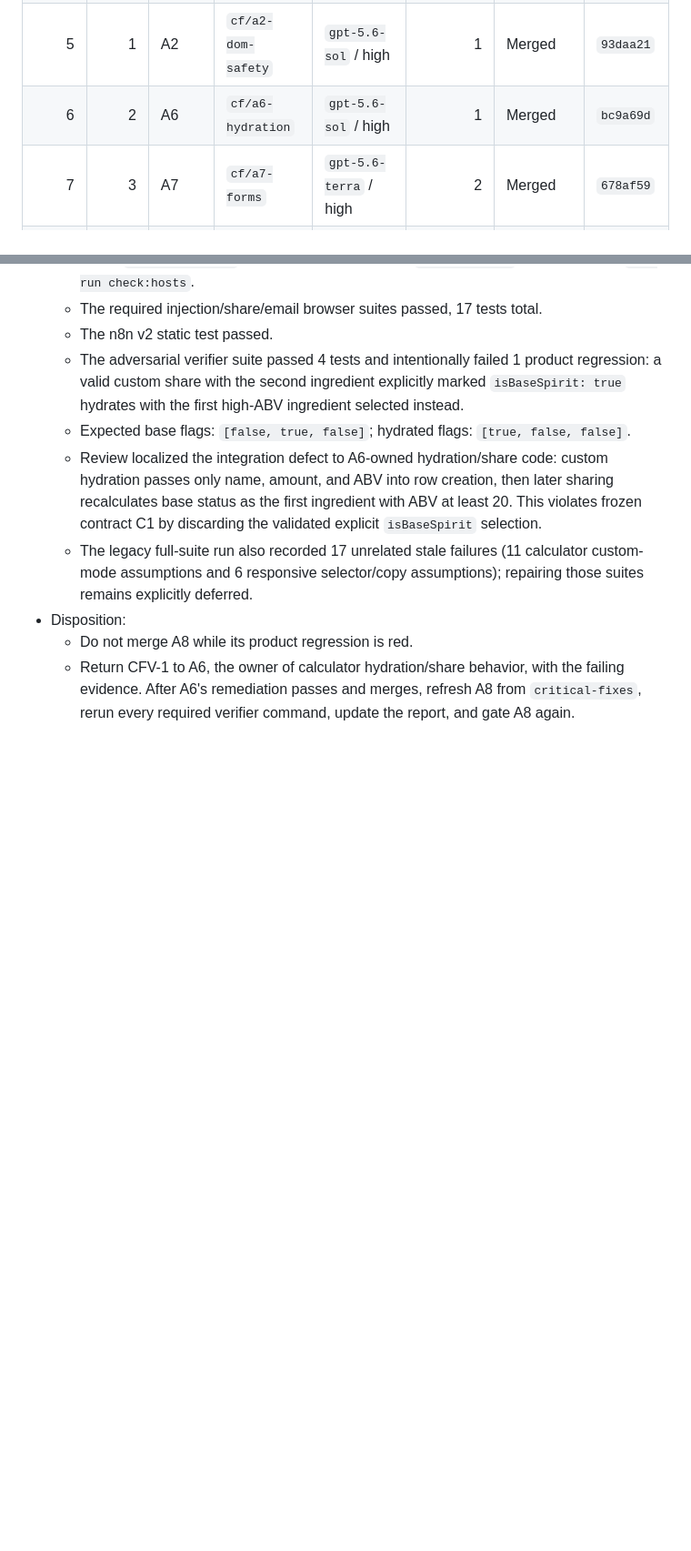
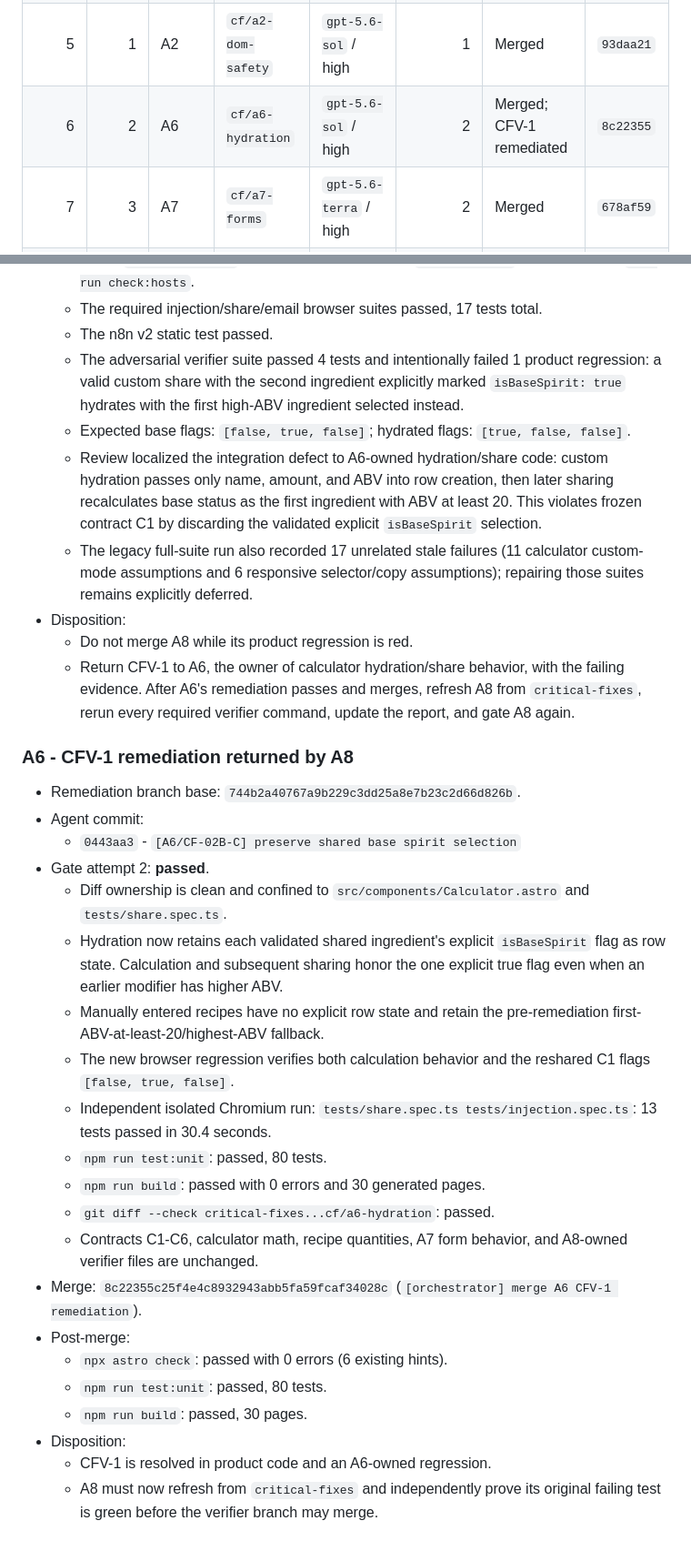
Before and after one commit to probuilddigital1-star/freezerbatch, a Markdown page: .agents/critical-fixes-log.md, 2 parts joined by grey strips. Shown at 91% size. GitHub-like rendering; blank space fills up the shorter version.

Commit message:
[orchestrator] log A6 CFV-1 remediation

```diff
--- a/.agents/critical-fixes-log.md
+++ b/.agents/critical-fixes-log.md
@@ -22,7 +22,7 @@
 | 3 | 1 | A3 | `cf/a3-api-boundary` | `gpt-5.6-sol` / high | 2 | Merged | `c14c622` |
 | 4 | 1 | A5 | `cf/a5-n8n-v2` | `gpt-5.6-terra` → `gpt-5.6-sol` / high | 3 | Merged | `6d7b6c3` |
 | 5 | 1 | A2 | `cf/a2-dom-safety` | `gpt-5.6-sol` / high | 1 | Merged | `93daa21` |
-| 6 | 2 | A6 | `cf/a6-hydration` | `gpt-5.6-sol` / high | 1 | Merged | `bc9a69d` |
+| 6 | 2 | A6 | `cf/a6-hydration` | `gpt-5.6-sol` / high | 2 | Merged; CFV-1 remediated | `8c22355` |
 | 7 | 3 | A7 | `cf/a7-forms` | `gpt-5.6-terra` / high | 2 | Merged | `678af59` |
 | 8 | 4 | A8 | `cf/a8-verify` | `gpt-5.6-sol` / xhigh | 1 | Product defect returned to A6 | - |
 
@@ -473,3 +473,38 @@ checks are recorded here before the next agent starts.
     the failing evidence. After A6's remediation passes and merges, refresh A8
     from `critical-fixes`, rerun every required verifier command, update the
     report, and gate A8 again.
+
+### A6 - CFV-1 remediation returned by A8
+
+- Remediation branch base:
+  `744b2a40767a9b229c3dd25a8e7b23c2d66d826b`.
+- Agent commit:
+  - `0443aa3` - `[A6/CF-02B-C] preserve shared base spirit selection`
+- Gate attempt 2: **passed**.
+  - Diff ownership is clean and confined to
+    `src/components/Calculator.astro` and `tests/share.spec.ts`.
+  - Hydration now retains each validated shared ingredient's explicit
+    `isBaseSpirit` flag as row state. Calculation and subsequent sharing honor
+    the one explicit true flag even when an earlier modifier has higher ABV.
+  - Manually entered recipes have no explicit row state and retain the
+    pre-remediation first-ABV-at-least-20/highest-ABV fallback.
+  - The new browser regression verifies both calculation behavior and the
+    reshared C1 flags `[false, true, false]`.
+  - Independent isolated Chromium run:
+    `tests/share.spec.ts tests/injection.spec.ts`: 13 tests passed in 30.4
+    seconds.
+  - `npm run test:unit`: passed, 80 tests.
+  - `npm run build`: passed with 0 errors and 30 generated pages.
+  - `git diff --check critical-fixes...cf/a6-hydration`: passed.
+  - Contracts C1-C6, calculator math, recipe quantities, A7 form behavior, and
+    A8-owned verifier files are unchanged.
+- Merge: `8c22355c25f4e4c8932943abb5fa59fcaf34028c`
+  (`[orchestrator] merge A6 CFV-1 remediation`).
+- Post-merge:
+  - `npx astro check`: passed with 0 errors (6 existing hints).
+  - `npm run test:unit`: passed, 80 tests.
+  - `npm run build`: passed, 30 pages.
+- Disposition:
+  - CFV-1 is resolved in product code and an A6-owned regression.
+  - A8 must now refresh from `critical-fixes` and independently prove its
+    original failing test is green before the verifier branch may merge.
```
